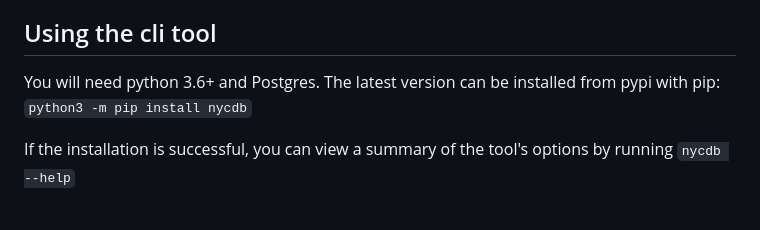
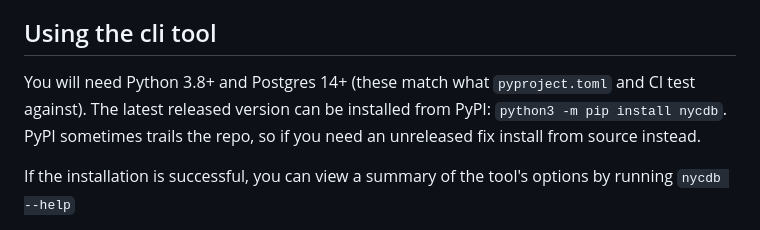
Before and after one commit to nycdb/nycdb, a Markdown page: src/README.md, the part around the change. Drawn GitHub-style.

Commit message:
src/README: correct Python and Postgres minimums (#402)
Bumps the README from Python 3.6+ to 3.8+ (matching pyproject.toml
and what CI runs), notes Postgres 14+ as well, and acknowledges that
the PyPI release sometimes lags the repo.

Refs #279

Signed-off-by: Charlie Tonneslan <cst0520@gmail.com>

```diff
--- a/src/README.md
+++ b/src/README.md
@@ -8,7 +8,7 @@ For more background information on this project and links to download copies of
 
 ## Using the cli tool
 
-You will need python 3.6+ and Postgres. The latest version can be installed from pypi with pip:  `python3 -m pip install nycdb`
+You will need Python 3.8+ and Postgres 14+ (these match what `pyproject.toml` and CI test against). The latest released version can be installed from PyPI: `python3 -m pip install nycdb`. PyPI sometimes trails the repo, so if you need an unreleased fix install from source instead.
 
 If the installation is successful, you can view a summary of the tool's options by running `nycdb --help`
 
```
